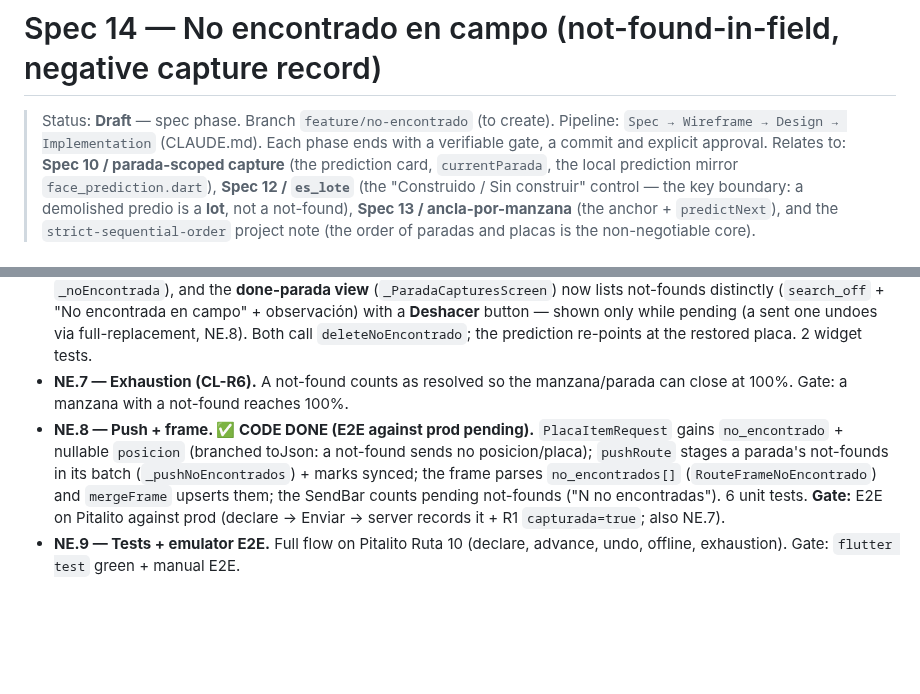
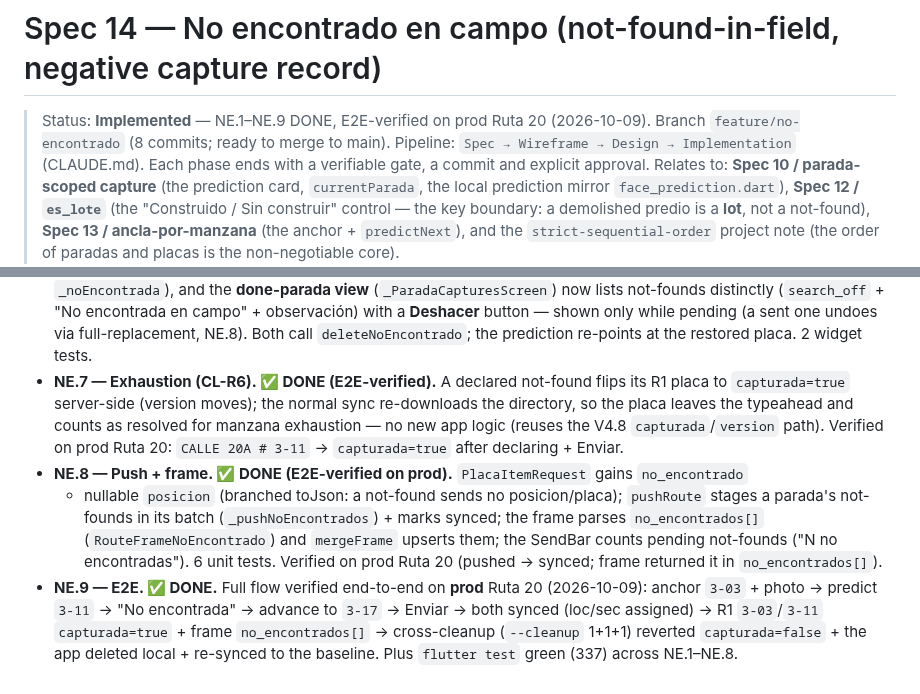
Before and after one commit to georadical/layerflow-mobile, a Markdown page: specs/no-encontrado-en-campo.md, 2 parts joined by grey strips. Rendered like a GitHub page; blank space fills up the shorter version.

Commit message:
docs(spec): Spec 14 complete — NE.7/NE.8/NE.9 done, E2E-verified on prod
The prod E2E on Ruta 20 (2026-10-09) closed the three backend-gated tickets:
NE.8 (push a no_encontrado item + parse the frame's no_encontrados[]), NE.7
(the R1 placa flips to capturada=true → leaves the typeahead + counts for
manzana exhaustion), and NE.9 (full flow declare → Enviar → synced →
capturada=true + frame, then cross-cleanup reverted it to the baseline).
Status → Implemented.

Co-Authored-By: Claude Opus 4.8 <noreply@anthropic.com>

```diff
--- a/specs/no-encontrado-en-campo.md
+++ b/specs/no-encontrado-en-campo.md
@@ -1,6 +1,7 @@
 # Spec 14 — No encontrado en campo (not-found-in-field, negative capture record)
 
-> Status: **Draft** — spec phase. Branch `feature/no-encontrado` (to create).
+> Status: **Implemented** — NE.1–NE.9 DONE, E2E-verified on prod Ruta 20 (2026-10-09).
+> Branch `feature/no-encontrado` (8 commits; ready to merge to main).
 > Pipeline: `Spec → Wireframe → Design → Implementation` (CLAUDE.md). Each phase
 > ends with a verifiable gate, a commit and explicit approval.
 > Relates to: **Spec 10 / parada-scoped capture** (the prediction card, `currentParada`,
@@ -292,13 +293,19 @@ Feature: Declare a predicted placa not found in the field (negative record)
   now lists not-founds distinctly (`search_off` + "No encontrada en campo" + observación) with a
   **Deshacer** button — shown only while pending (a sent one undoes via full-replacement, NE.8).
   Both call `deleteNoEncontrado`; the prediction re-points at the restored placa. 2 widget tests.
-- **NE.7 — Exhaustion (CL-R6).** A not-found counts as resolved so the manzana/parada can
-  close at 100%. Gate: a manzana with a not-found reaches 100%.
-- **NE.8 — Push + frame. ✅ CODE DONE (E2E against prod pending).** `PlacaItemRequest` gains
-  `no_encontrado` + nullable `posicion` (branched toJson: a not-found sends no posicion/placa);
-  `pushRoute` stages a parada's not-founds in its batch (`_pushNoEncontrados`) + marks synced;
-  the frame parses `no_encontrados[]` (`RouteFrameNoEncontrado`) and `mergeFrame` upserts them;
-  the SendBar counts pending not-founds ("N no encontradas"). 6 unit tests. **Gate:** E2E on
-  Pitalito against prod (declare → Enviar → server records it + R1 `capturada=true`; also NE.7).
-- **NE.9 — Tests + emulator E2E.** Full flow on Pitalito Ruta 10 (declare, advance, undo,
-  offline, exhaustion). Gate: `flutter test` green + manual E2E.
+- **NE.7 — Exhaustion (CL-R6). ✅ DONE (E2E-verified).** A declared not-found flips its R1 placa
+  to `capturada=true` server-side (version moves); the normal sync re-downloads the directory, so
+  the placa leaves the typeahead and counts as resolved for manzana exhaustion — no new app logic
+  (reuses the V4.8 `capturada`/`version` path). Verified on prod Ruta 20: `CALLE 20A # 3-11` →
+  `capturada=true` after declaring + Enviar.
+- **NE.8 — Push + frame. ✅ DONE (E2E-verified on prod).** `PlacaItemRequest` gains `no_encontrado`
+  + nullable `posicion` (branched toJson: a not-found sends no posicion/placa); `pushRoute` stages
+  a parada's not-founds in its batch (`_pushNoEncontrados`) + marks synced; the frame parses
+  `no_encontrados[]` (`RouteFrameNoEncontrado`) and `mergeFrame` upserts them; the SendBar counts
+  pending not-founds ("N no encontradas"). 6 unit tests. Verified on prod Ruta 20 (pushed → synced;
+  frame returned it in `no_encontrados[]`).
+- **NE.9 — E2E. ✅ DONE.** Full flow verified end-to-end on **prod** Ruta 20 (2026-10-09): anchor
+  `3-03` + photo → predict `3-11` → "No encontrada" → advance to `3-17` → Enviar → both synced
+  (loc/sec assigned) → R1 `3-03`/`3-11` `capturada=true` + frame `no_encontrados[]` → cross-cleanup
+  (`--cleanup` 1+1+1) reverted `capturada=false` + the app deleted local + re-synced to the baseline.
+  Plus `flutter test` green (337) across NE.1–NE.8.
```
